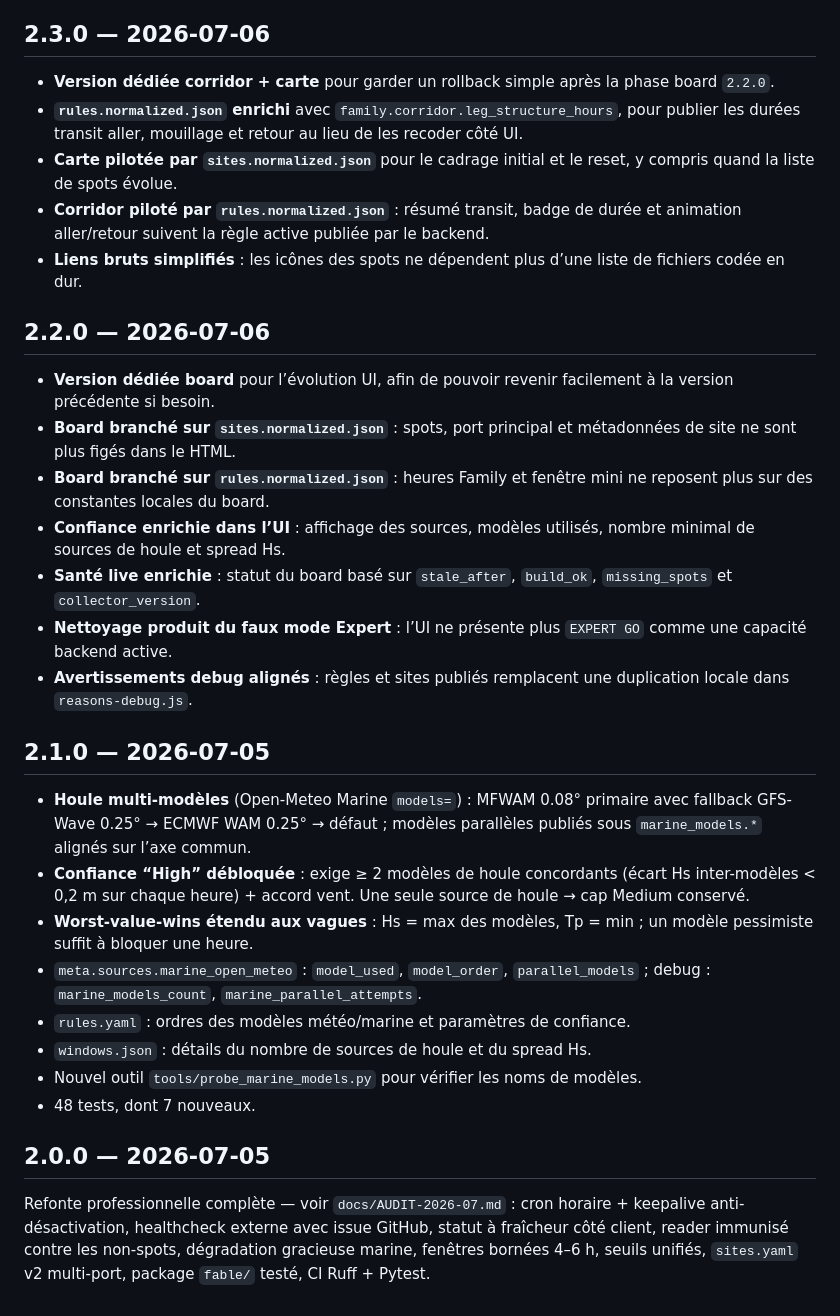
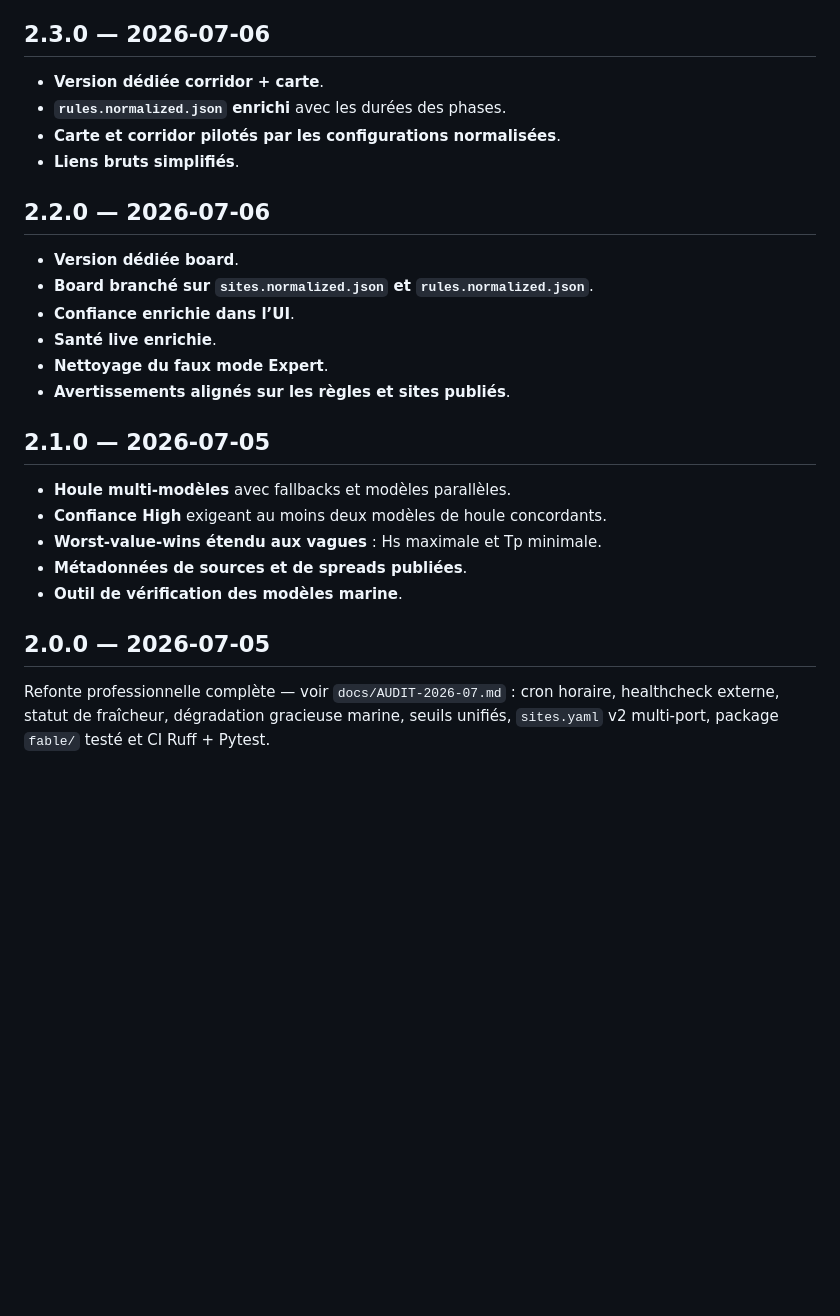
Before and after one commit to rbpower-hub/fable-collector, a Markdown page: docs/CHANGELOG.md, the part around one of its changes. Drawn GitHub-style; blank space fills up the shorter version.

```diff
--- a/docs/CHANGELOG.md
+++ b/docs/CHANGELOG.md
@@ -87,29 +102,24 @@
 
 ## 2.3.0 — 2026-07-06
-- **Version dédiée corridor + carte** pour garder un rollback simple après la phase board `2.2.0`.
-- **`rules.normalized.json` enrichi** avec `family.corridor.leg_structure_hours`, pour publier les durées transit aller, mouillage et retour au lieu de les recoder côté UI.
-- **Carte pilotée par `sites.normalized.json`** pour le cadrage initial et le reset, y compris quand la liste de spots évolue.
-- **Corridor piloté par `rules.normalized.json`** : résumé transit, badge de durée et animation aller/retour suivent la règle active publiée par le backend.
-- **Liens bruts simplifiés** : les icônes des spots ne dépendent plus d’une liste de fichiers codée en dur.
+- **Version dédiée corridor + carte**.
+- **`rules.normalized.json` enrichi** avec les durées des phases.
+- **Carte et corridor pilotés par les configurations normalisées**.
+- **Liens bruts simplifiés**.
 
 ## 2.2.0 — 2026-07-06
-- **Version dédiée board** pour l’évolution UI, afin de pouvoir revenir facilement à la version précédente si besoin.
-- **Board branché sur `sites.normalized.json`** : spots, port principal et métadonnées de site ne sont plus figés dans le HTML.
-- **Board branché sur `rules.normalized.json`** : heures Family et fenêtre mini ne reposent plus sur des constantes locales du board.
-- **Confiance enrichie dans l’UI** : affichage des sources, modèles utilisés, nombre minimal de sources de houle et spread Hs.
-- **Santé live enrichie** : statut du board basé sur `stale_after`, `build_ok`, `missing_spots` et `collector_version`.
-- **Nettoyage produit du faux mode Expert** : l’UI ne présente plus `EXPERT GO` comme une capacité backend active.
-- **Avertissements debug alignés** : règles et sites publiés remplacent une duplication locale dans `reasons-debug.js`.
+- **Version dédiée board**.
+- **Board branché sur `sites.normalized.json` et `rules.normalized.json`**.
+- **Confiance enrichie dans l’UI**.
+- **Santé live enrichie**.
+- **Nettoyage du faux mode Expert**.
+- **Avertissements alignés sur les règles et sites publiés**.
 
 ## 2.1.0 — 2026-07-05
-- **Houle multi-modèles** (Open-Meteo Marine `models=`) : MFWAM 0.08° primaire avec fallback GFS-Wave 0.25° → ECMWF WAM 0.25° → défaut ; modèles parallèles publiés sous `marine_models.*` alignés sur l’axe commun.
-- **Confiance “High” débloquée** : exige ≥ 2 modèles de houle concordants (écart Hs inter-modèles < 0,2 m sur chaque heure) + accord vent. Une seule source de houle → cap Medium conservé.
-- **Worst-value-wins étendu aux vagues** : Hs = max des modèles, Tp = min ; un modèle pessimiste suffit à bloquer une heure.
-- `meta.sources.marine_open_meteo` : `model_used`, `model_order`, `parallel_models` ; debug : `marine_models_count`, `marine_parallel_attempts`.
-- `rules.yaml` : ordres des modèles météo/marine et paramètres de confiance.
-- `windows.json` : détails du nombre de sources de houle et du spread Hs.
-- Nouvel outil `tools/probe_marine_models.py` pour vérifier les noms de modèles.
-- 48 tests, dont 7 nouveaux.
+- **Houle multi-modèles** avec fallbacks et modèles parallèles.
+- **Confiance High** exigeant au moins deux modèles de houle concordants.
+- **Worst-value-wins étendu aux vagues** : Hs maximale et Tp minimale.
+- **Métadonnées de sources et de spreads publiées**.
+- **Outil de vérification des modèles marine**.
 
 ## 2.0.0 — 2026-07-05
-Refonte professionnelle complète — voir `docs/AUDIT-2026-07.md` : cron horaire + keepalive anti-désactivation, healthcheck externe avec issue GitHub, statut à fraîcheur côté client, reader immunisé contre les non-spots, dégradation gracieuse marine, fenêtres bornées 4–6 h, seuils unifiés, `sites.yaml` v2 multi-port, package `fable/` testé, CI Ruff + Pytest.
+Refonte professionnelle complète — voir `docs/AUDIT-2026-07.md` : cron horaire, healthcheck externe, statut de fraîcheur, dégradation gracieuse marine, seuils unifiés, `sites.yaml` v2 multi-port, package `fable/` testé et CI Ruff + Pytest.
```
Also changed, not shown: other parts of docs/CHANGELOG.md (+40 -25 lines).
